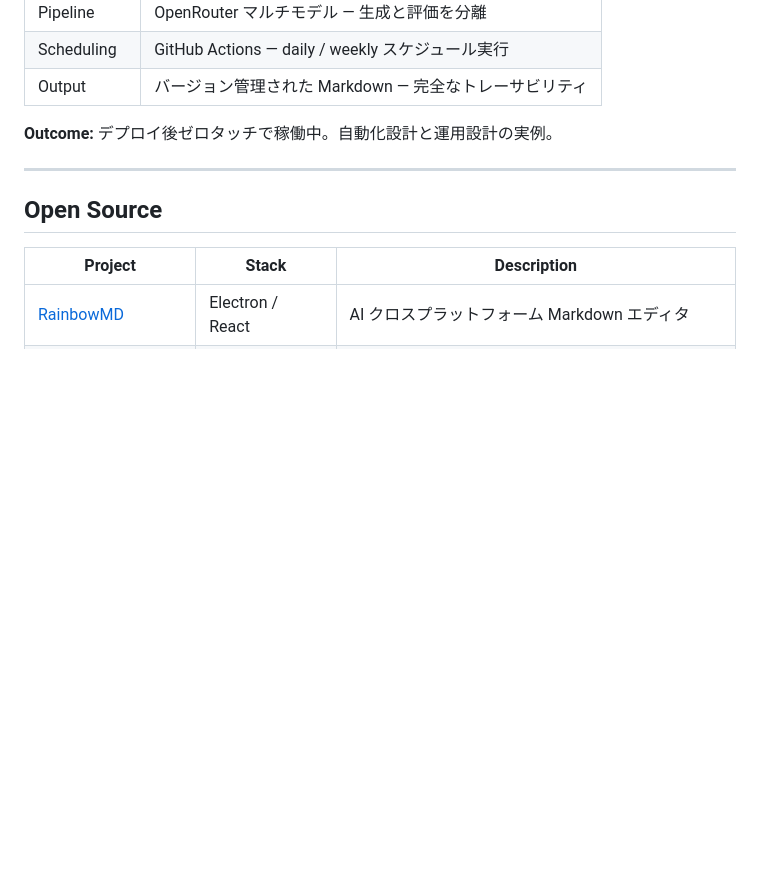
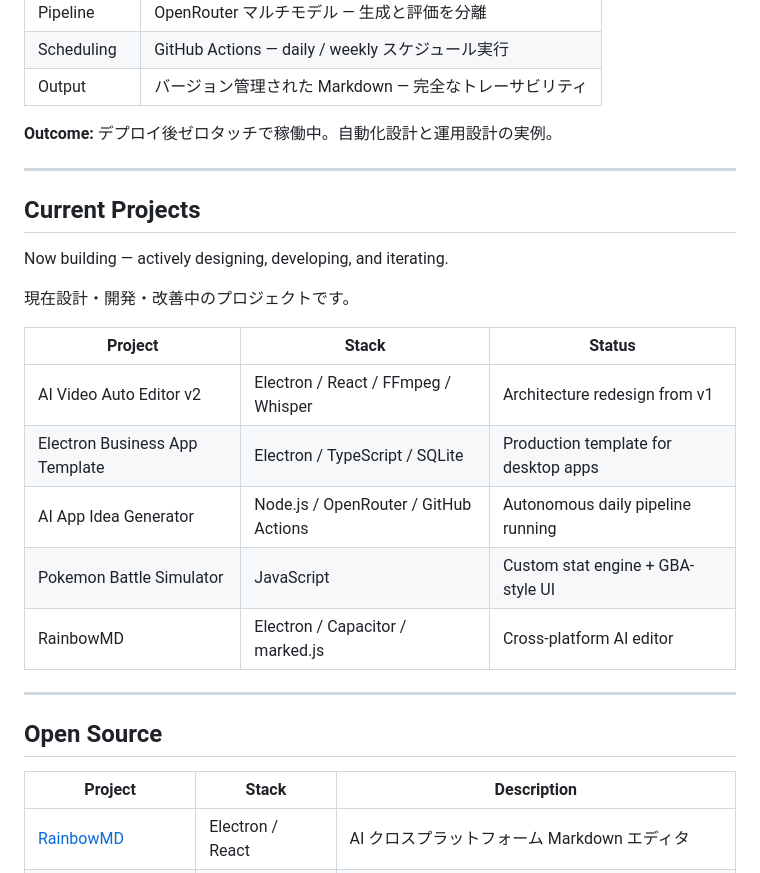
Before and after one commit to toukanno/toukanno, a Markdown page: README.md, the part around the change. Drawn GitHub-style; blank space fills up the shorter version.

Commit message:
feat: Current Projects セクションを追加
- Featured Projects と Open Source の間に開発中プロジェクト一覧を追加
- 5件をテーブル形式で Stack / Status 付きで表示
- 英語+日本語補足のバイリンガル構成を維持

Co-Authored-By: Claude Opus 4.6 (1M context) <noreply@anthropic.com>

```diff
--- a/README.md
+++ b/README.md
@@ -148,6 +148,22 @@ AI アプリ、開発者ツール、自動化基盤、デスクトップアプ
 
 ---
 
+## Current Projects
+
+Now building — actively designing, developing, and iterating.
+
+現在設計・開発・改善中のプロジェクトです。
+
+| Project | Stack | Status |
+|---------|-------|--------|
+| AI Video Auto Editor v2 | Electron / React / FFmpeg / Whisper | Architecture redesign from v1 |
+| Electron Business App Template | Electron / TypeScript / SQLite | Production template for desktop apps |
+| AI App Idea Generator | Node.js / OpenRouter / GitHub Actions | Autonomous daily pipeline running |
+| Pokemon Battle Simulator | JavaScript | Custom stat engine + GBA-style UI |
+| RainbowMD | Electron / Capacitor / marked.js | Cross-platform AI editor |
+
+---
+
 ## Open Source
 
 | Project | Stack | Description |
```
